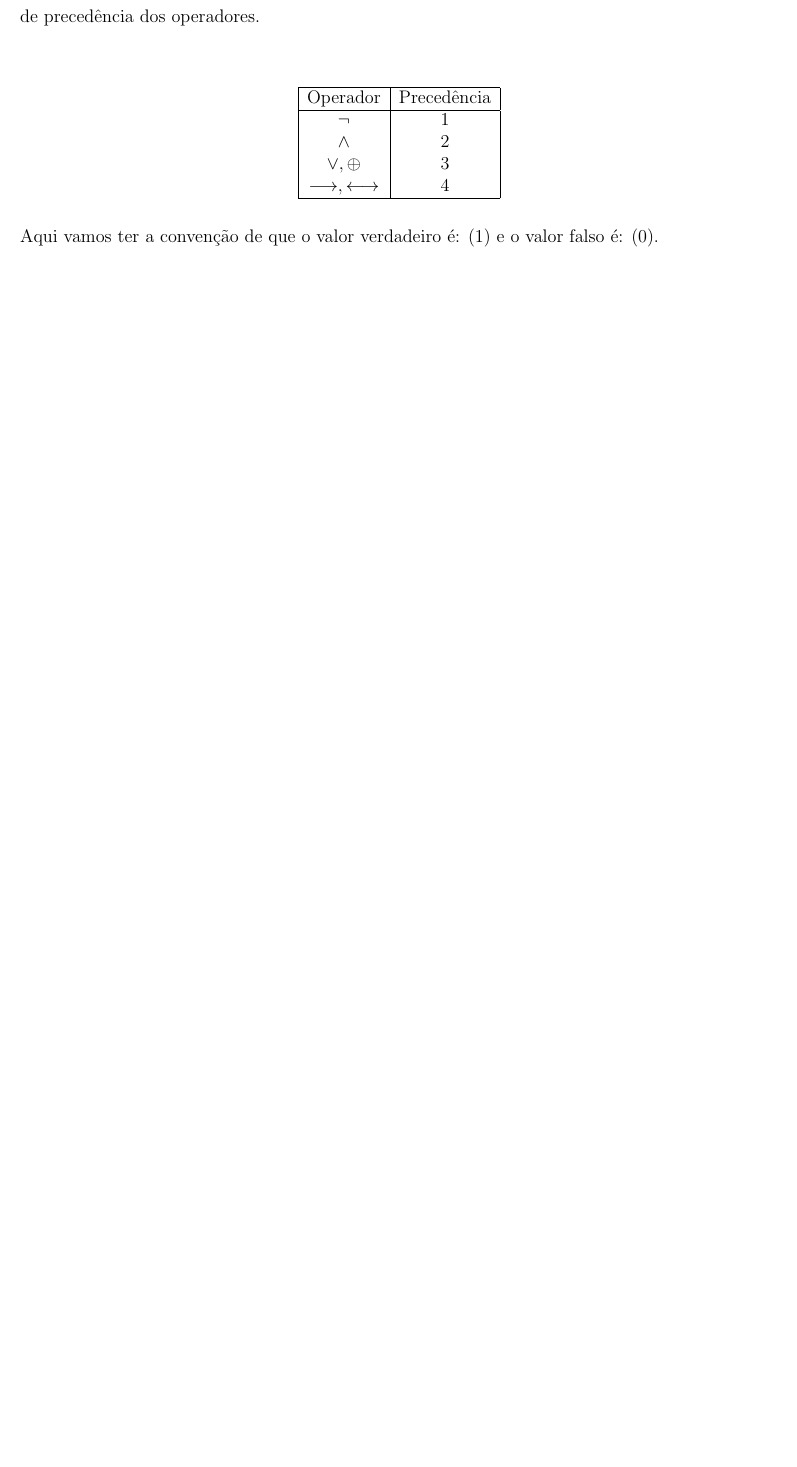
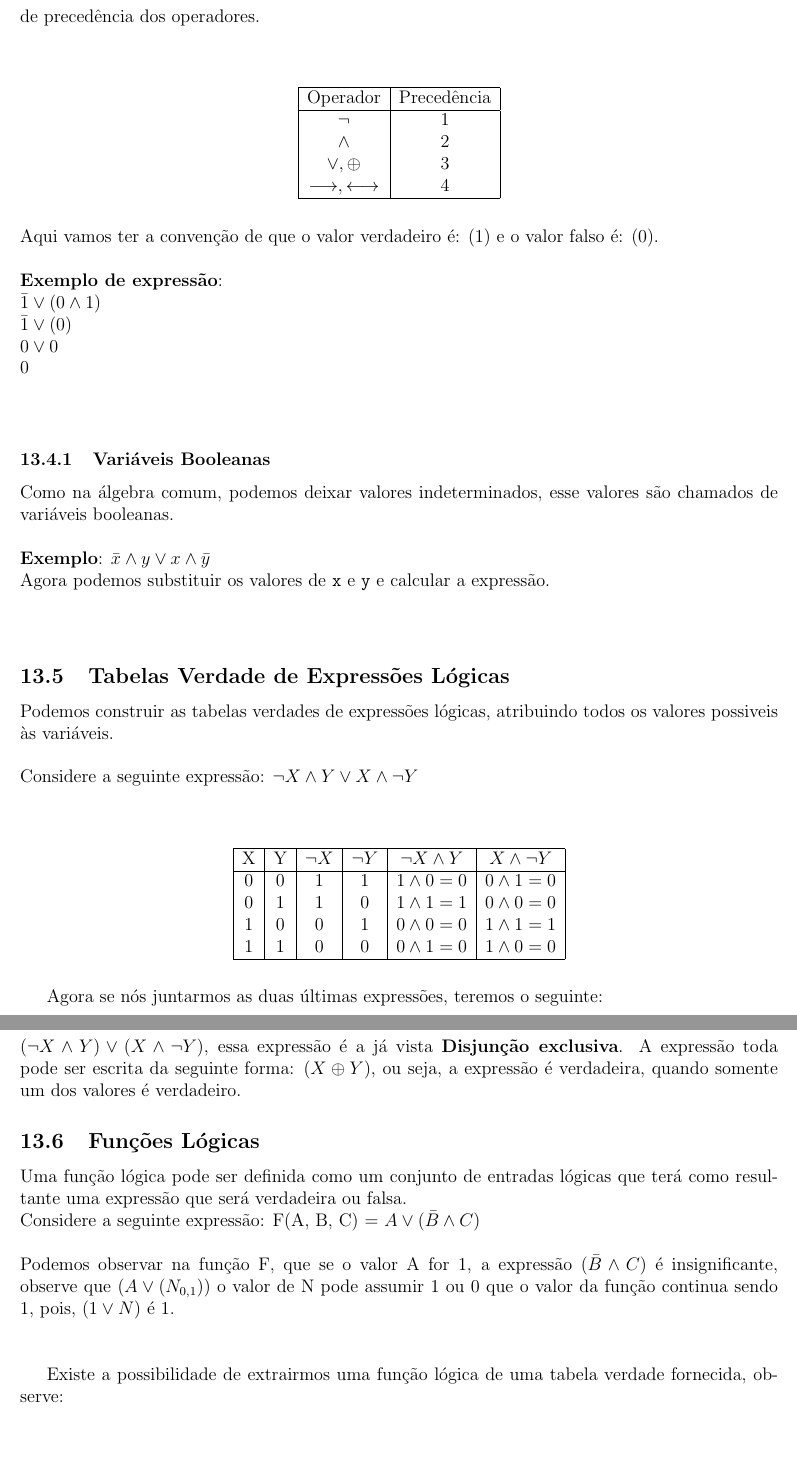
Before and after one commit to Thifigma/UBL-ciencia-da-computacao, a LaTeX document (primeiro-semestre/circuitos-digitais/circuitos-digitais.tex): part of page 11 of 11 before the commit and two parts of pages 11 and 12 of 12 after it, the two joined at a grey line, cut so that both start at the same text, the shorter picture padded with empty space. Compiled offline with pdfLaTeX.

Commit message:
Iniciando funções lógicas.

```diff
--- a/primeiro-semestre/circuitos-digitais/circuitos-digitais.tex
+++ b/primeiro-semestre/circuitos-digitais/circuitos-digitais.tex
@@ -540,3 +540,61 @@
 	Aqui vamos ter a convenção de que o valor verdadeiro é: (1) e o valor
 	falso é: (0).\\
 	\\
+	\textbf{Exemplo de expressão}:
+	\\
+	$\bar{1} \lor (0 \land 1)$\\
+	$ \bar{1} \lor (0)$\\
+	$0 \lor 0$\\
+	$0$\\
+	\\
+		\subsubsection{Variáveis Booleanas}
+	Como na álgebra comum, podemos deixar valores indeterminados, esse valores
+	são chamados de variáveis booleanas.\\
+	\\
+	\textbf{Exemplo}: $\bar{x} \land y \lor x \land \bar{y}$\\
+	Agora podemos substituir os valores de \texttt{x} e \texttt{y} e calcular
+	a expressão.\\
+	\\
+		\subsection{Tabelas Verdade de Expressões Lógicas}
+
+	Podemos construir as tabelas verdades de expressões lógicas, atribuindo
+	todos os valores possiveis às variáveis.\\
+	\\
+	Considere a seguinte expressão: $\lnot{X} \land Y \lor X \land \lnot{Y}$ \\
+	\\
+	\begin{table}[ht]
+		\centering
+		\begin{tabular}{|c|c|c|c|c|c|}
+			\hline
+			X & Y & $\lnot{X}$ & $\lnot{Y}$ & $\lnot X \land Y$
+			& $X\land \lnot Y$ \\ \hline
+
+			0 & 0 & 1 & 1 & $1 \land 0 = 0$ & $0 \land 1 = 0$\\
+			0 & 1 & 1 & 0 & $1 \land 1 = 1$ & $0 \land 0 = 0$\\
+			1 & 0 & 0 & 1 & $0 \land 0 = 0$ & $1 \land 1 = 1$\\
+			1 & 1 & 0 & 0 & $0 \land 1 = 0$ & $1 \land 0 = 0$\\
+			\hline
+		\end{tabular}
+	\end{table}
+
+	Agora se nós juntarmos as duas últimas expressões, teremos o seguinte:\\
+	\\
+	$(\lnot X \land Y) \lor (X \land \lnot Y)$, essa expressão é a já vista
+	\textbf{Disjunção exclusiva}. A expressão toda pode ser escrita da seguinte
+	forma: $(X \oplus Y)$, ou seja, a expressão é verdadeira, quando somente um
+	dos valores é verdadeiro.
+
+		\subsection{Funções Lógicas}
+
+	Uma função lógica pode ser definida como um conjunto de entradas lógicas
+	que terá como resultante uma expressão que será verdadeira ou falsa.\\
+	Considere a seguinte expressão: F(A, B, C) = $A \lor (\bar{B} \land C)$\\
+	\\
+	Podemos observar na função F, que se o valor A for 1, a expressão
+	$(\bar{B} \land C)$ é insignificante, observe que $(A \lor (N_{0,1}))$
+	o valor de N pode assumir 1 ou 0 que o valor da função continua sendo 1,
+	pois, $(1 \lor N)$ é 1.\\
+	\\
+
+	Existe a possibilidade de extrairmos uma função lógica de uma tabela
+	verdade fornecida, observe:\\
```
Also changed, not shown: primeiro-semestre/circuitos-digitais/circuitos-digitais.pdf, primeiro-semestre/circuitos-digitais/circuitos-digitais.tex (15 more changed lines).
